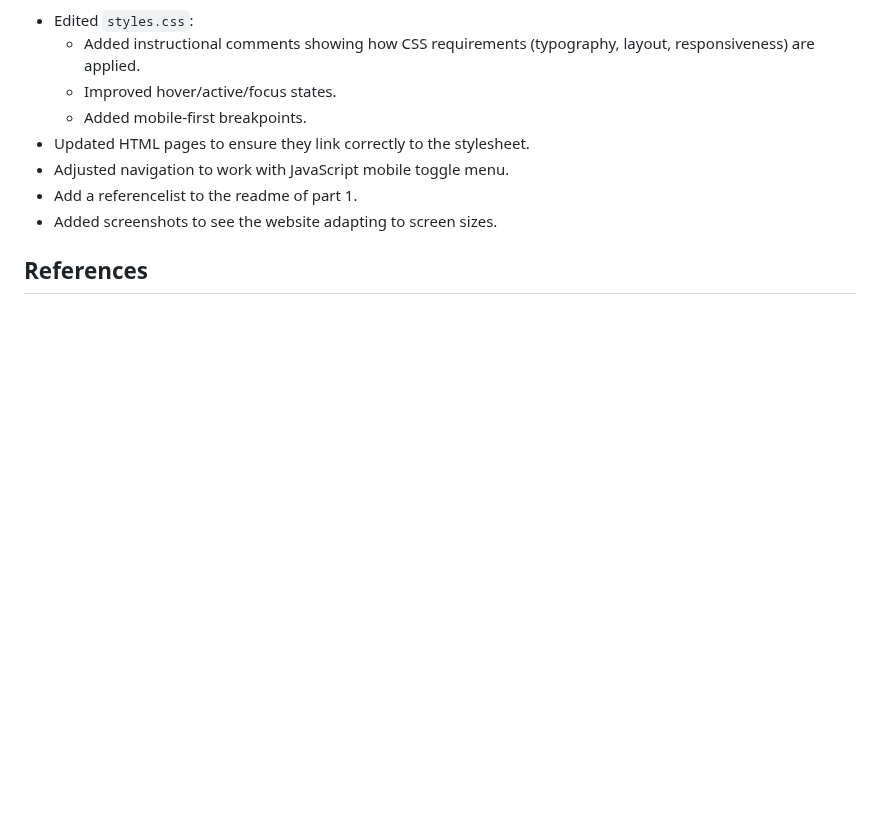
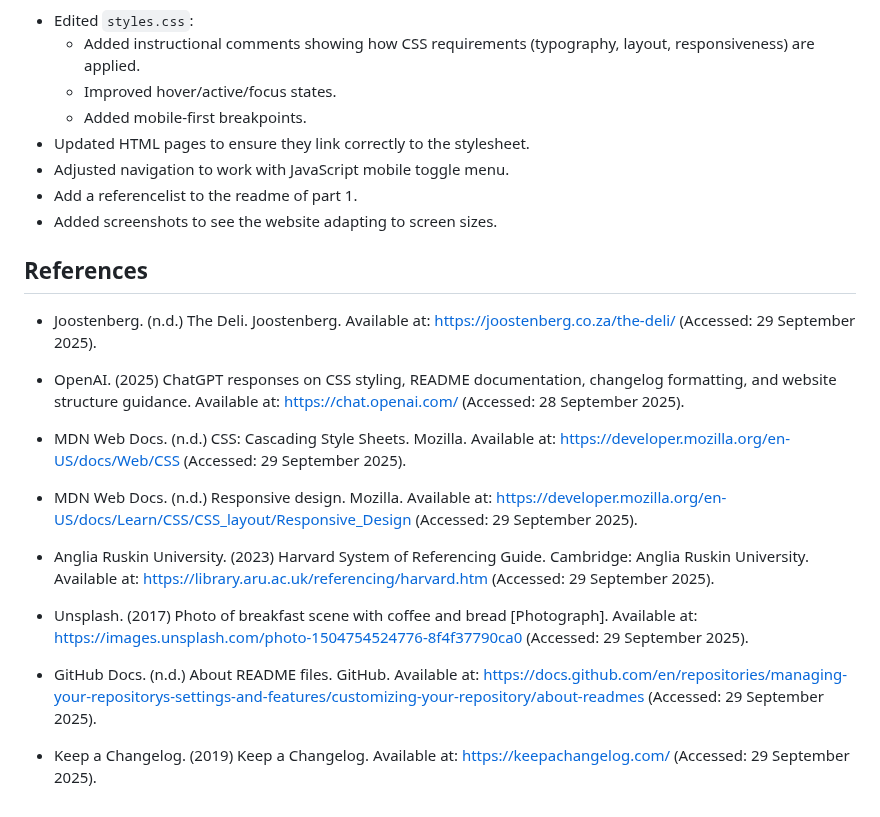
Before and after one commit to ST10467774/ST10467774-Joostenberg-Deli-and-Wine-Estate, a Markdown page: README.md, the part around the change. GitHub-like rendering; blank space fills up the shorter version.

Commit message:
Update README.md
added references

```diff
--- a/README.md
+++ b/README.md
@@ -137,3 +137,26 @@ Part 2 Overview: This project continues from **Part 1** and focuses on implement
 - Added screenshots to see the website adapting to screen sizes.
 
 ## References
+* Joostenberg. (n.d.) The Deli. Joostenberg. Available at: https://joostenberg.co.za/the-deli/
+ (Accessed: 29 September 2025).
+
+* OpenAI. (2025) ChatGPT responses on CSS styling, README documentation, changelog formatting, and website structure guidance. Available at: https://chat.openai.com/
+ (Accessed: 28 September 2025).
+
+* MDN Web Docs. (n.d.) CSS: Cascading Style Sheets. Mozilla. Available at: https://developer.mozilla.org/en-US/docs/Web/CSS
+ (Accessed: 29 September 2025).
+
+* MDN Web Docs. (n.d.) Responsive design. Mozilla. Available at: https://developer.mozilla.org/en-US/docs/Learn/CSS/CSS_layout/Responsive_Design
+ (Accessed: 29 September 2025).
+
+* Anglia Ruskin University. (2023) Harvard System of Referencing Guide. Cambridge: Anglia Ruskin University. Available at: https://library.aru.ac.uk/referencing/harvard.htm
+ (Accessed: 29 September 2025).
+
+* Unsplash. (2017) Photo of breakfast scene with coffee and bread [Photograph]. Available at: https://images.unsplash.com/photo-1504754524776-8f4f37790ca0
+ (Accessed: 29 September 2025).
+
+* GitHub Docs. (n.d.) About README files. GitHub. Available at: https://docs.github.com/en/repositories/managing-your-repositorys-settings-and-features/customizing-your-repository/about-readmes
+ (Accessed: 29 September 2025).
+
+* Keep a Changelog. (2019) Keep a Changelog. Available at: https://keepachangelog.com/
+ (Accessed: 29 September 2025).
```
